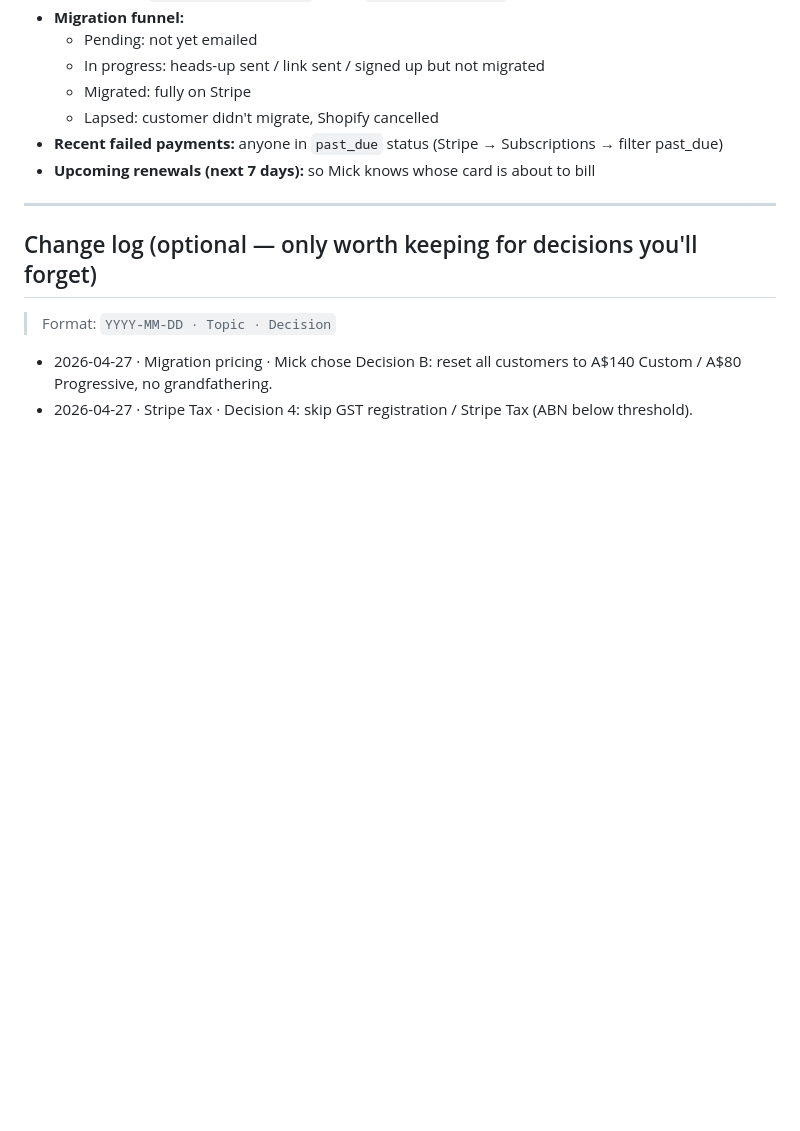
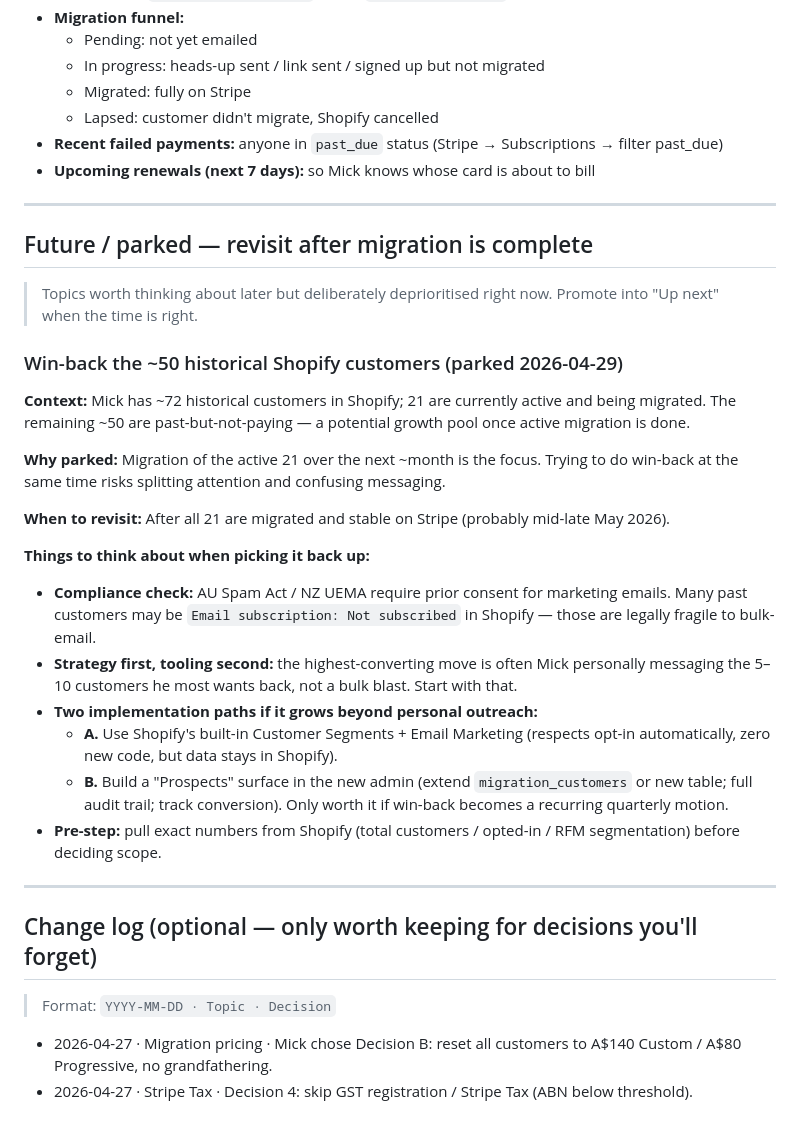
Before and after one commit to allpaddling/allpaddling-site, a Markdown page: MICK_AGENDA.md, the part around the change. GitHub-like rendering; blank space fills up the shorter version.

Commit message:
MICK_AGENDA.md: park the win-back-historical-customers idea
Per Jake (2026-04-29): 'Let's park this for now but keep it for
later on down the track as an option worth exploring to boost the
numbers. I'll remain focused on migrating the actual 21 over the
next month.'

Adds a 'Future / parked' section between Standing data and the
change log. First entry captures the win-back framing in enough
detail that Jake can pick it back up later without re-deriving the
strategy:

  - Pool size (~50 past customers)
  - Why parked (focus on active 21 migration)
  - When to revisit (mid-late May, after migration stable)
  - Considerations (compliance, strategy-first, two implementation
    paths, pre-step of pulling exact numbers)

```diff
--- a/MICK_AGENDA.md
+++ b/MICK_AGENDA.md
@@ -66,6 +66,29 @@ Add to "Up next" any time something comes up between meetings. After the meeting
 
 ---
 
+## Future / parked — revisit after migration is complete
+
+> Topics worth thinking about later but deliberately deprioritised right now. Promote into "Up next" when the time is right.
+
+### Win-back the ~50 historical Shopify customers (parked 2026-04-29)
+
+**Context:** Mick has ~72 historical customers in Shopify; 21 are currently active and being migrated. The remaining ~50 are past-but-not-paying — a potential growth pool once active migration is done.
+
+**Why parked:** Migration of the active 21 over the next ~month is the focus. Trying to do win-back at the same time risks splitting attention and confusing messaging.
+
+**When to revisit:** After all 21 are migrated and stable on Stripe (probably mid-late May 2026).
+
+**Things to think about when picking it back up:**
+
+- **Compliance check:** AU Spam Act / NZ UEMA require prior consent for marketing emails. Many past customers may be `Email subscription: Not subscribed` in Shopify — those are legally fragile to bulk-email.
+- **Strategy first, tooling second:** the highest-converting move is often Mick personally messaging the 5–10 customers he most wants back, not a bulk blast. Start with that.
+- **Two implementation paths if it grows beyond personal outreach:**
+  - **A.** Use Shopify's built-in Customer Segments + Email Marketing (respects opt-in automatically, zero new code, but data stays in Shopify).
+  - **B.** Build a "Prospects" surface in the new admin (extend `migration_customers` or new table; full audit trail; track conversion). Only worth it if win-back becomes a recurring quarterly motion.
+- **Pre-step:** pull exact numbers from Shopify (total customers / opted-in / RFM segmentation) before deciding scope.
+
+---
+
 ## Change log (optional — only worth keeping for decisions you'll forget)
 
 > Format: `YYYY-MM-DD · Topic · Decision`
```
